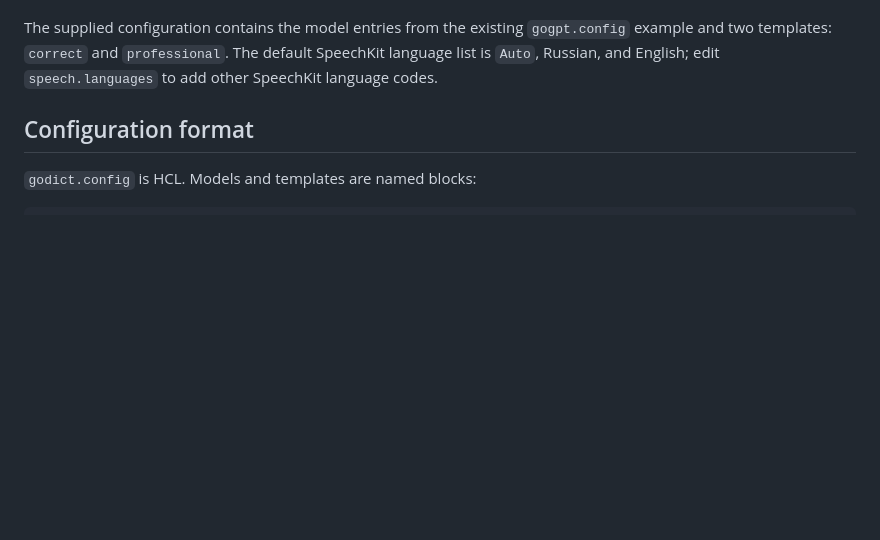
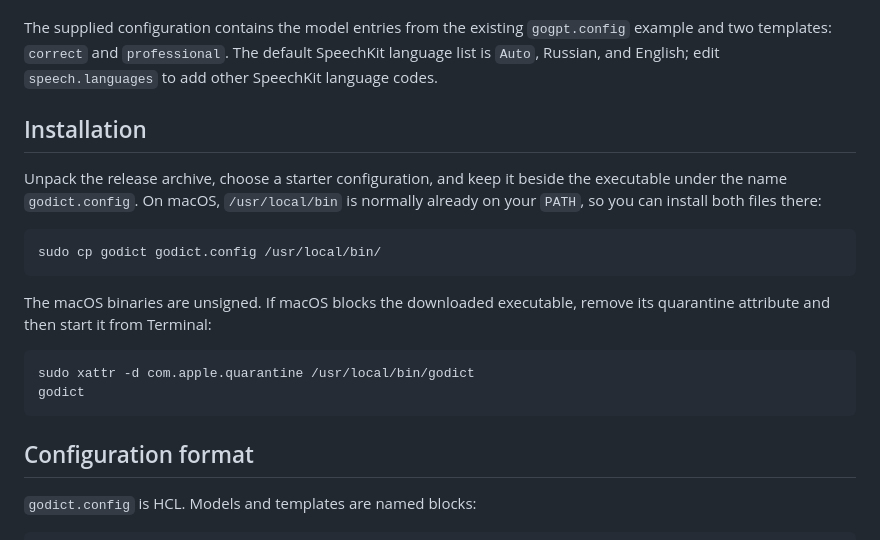
Before and after one commit to shwars/godict, a Markdown page: README.md, the part around the change. Rendered like a GitHub page; blank space fills up the shorter version.

Commit message:
Add install instructions

````diff
--- a/README.md
+++ b/README.md
@@ -12,6 +12,21 @@ GoDict is a small cross-platform desktop dictator. Choose a prompt template, LLM
 4. Start the application.
 
 The supplied configuration contains the model entries from the existing `gogpt.config` example and two templates: `correct` and `professional`. The default SpeechKit language list is `Auto`, Russian, and English; edit `speech.languages` to add other SpeechKit language codes.
+
+## Installation
+
+Unpack the release archive, choose a starter configuration, and keep it beside the executable under the name `godict.config`. On macOS, `/usr/local/bin` is normally already on your `PATH`, so you can install both files there:
+
+```sh
+sudo cp godict godict.config /usr/local/bin/
+```
+
+The macOS binaries are unsigned. If macOS blocks the downloaded executable, remove its quarantine attribute and then start it from Terminal:
+
+```sh
+sudo xattr -d com.apple.quarantine /usr/local/bin/godict
+godict
+```
 
 ## Configuration format
 
````
Also changed, not shown: README.ru.md (+15 -0 lines).
